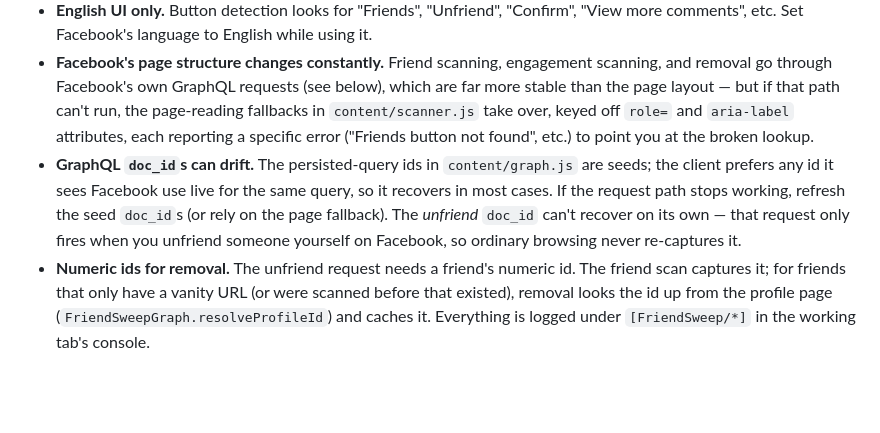
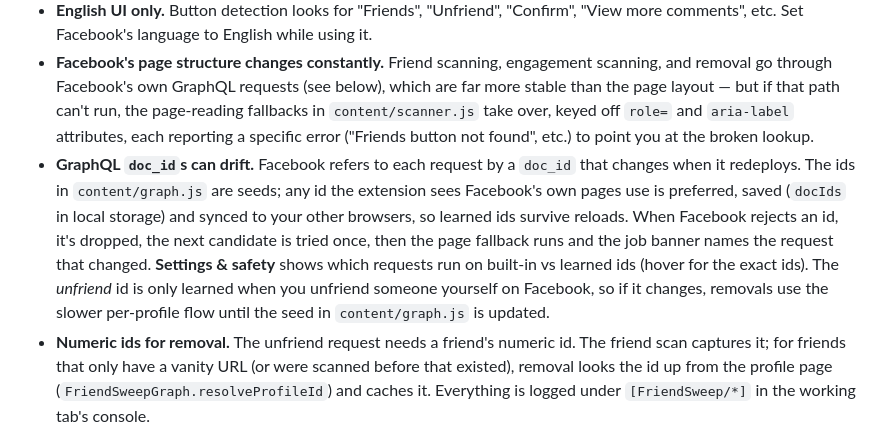
Before and after one commit to cfern87/friend-sweep, a Markdown page: README.md, the part around the change. GitHub-like rendering; blank space fills up the shorter version.

Commit message:
Describe saved and synced doc_ids in the README
Co-Authored-By: Claude Opus 5.5 <noreply@anthropic.com>

```diff
--- a/README.md
+++ b/README.md
@@ -95,7 +95,7 @@ Re-run the engagement scan every week or two — events are deduplicated per pos
 - **Facebook's terms restrict third-party tools that act on your account**, and Facebook may limit or block accounts that take many actions quickly. Built-in safeguards: randomized pacing between removals, a per-run removal cap (default 20), and everything runs in your own logged-in session at your request. Keep removal runs small and spread them over days. If Facebook shows an "action blocked" warning, stop for a few days.
 - **English UI only.** Button detection looks for "Friends", "Unfriend", "Confirm", "View more comments", etc. Set Facebook's language to English while using it.
 - **Facebook's page structure changes constantly.** Friend scanning, engagement scanning, and removal go through Facebook's own GraphQL requests (see below), which are far more stable than the page layout — but if that path can't run, the page-reading fallbacks in `content/scanner.js` take over, keyed off `role=` and `aria-label` attributes, each reporting a specific error ("Friends button not found", etc.) to point you at the broken lookup.
-- **GraphQL `doc_id`s can drift.** The persisted-query ids in `content/graph.js` are seeds; the client prefers any id it sees Facebook use live for the same query, so it recovers in most cases. If the request path stops working, refresh the seed `doc_id`s (or rely on the page fallback). The *unfriend* `doc_id` can't recover on its own — that request only fires when you unfriend someone yourself on Facebook, so ordinary browsing never re-captures it.
+- **GraphQL `doc_id`s can drift.** Facebook refers to each request by a `doc_id` that changes when it redeploys. The ids in `content/graph.js` are seeds; any id the extension sees Facebook's own pages use is preferred, saved (`docIds` in local storage) and synced to your other browsers, so learned ids survive reloads. When Facebook rejects an id, it's dropped, the next candidate is tried once, then the page fallback runs and the job banner names the request that changed. **Settings & safety** shows which requests run on built-in vs learned ids (hover for the exact ids). The *unfriend* id is only learned when you unfriend someone yourself on Facebook, so if it changes, removals use the slower per-profile flow until the seed in `content/graph.js` is updated.
 - **Numeric ids for removal.** The unfriend request needs a friend's numeric id. The friend scan captures it; for friends that only have a vanity URL (or were scanned before that existed), removal looks the id up from the profile page (`FriendSweepGraph.resolveProfileId`) and caches it. Everything is logged under `[FriendSweep/*]` in the working tab's console.
 - **Engagement ≠ friendship.** Someone who never likes your posts may still be a close friend who reads quietly. The score only measures visible engagement with the posts scanned — review the suggestions before acting on them.
 - **Unfriending is not reversible** by the extension. Export a CSV first if you want a record of who you removed.
```
